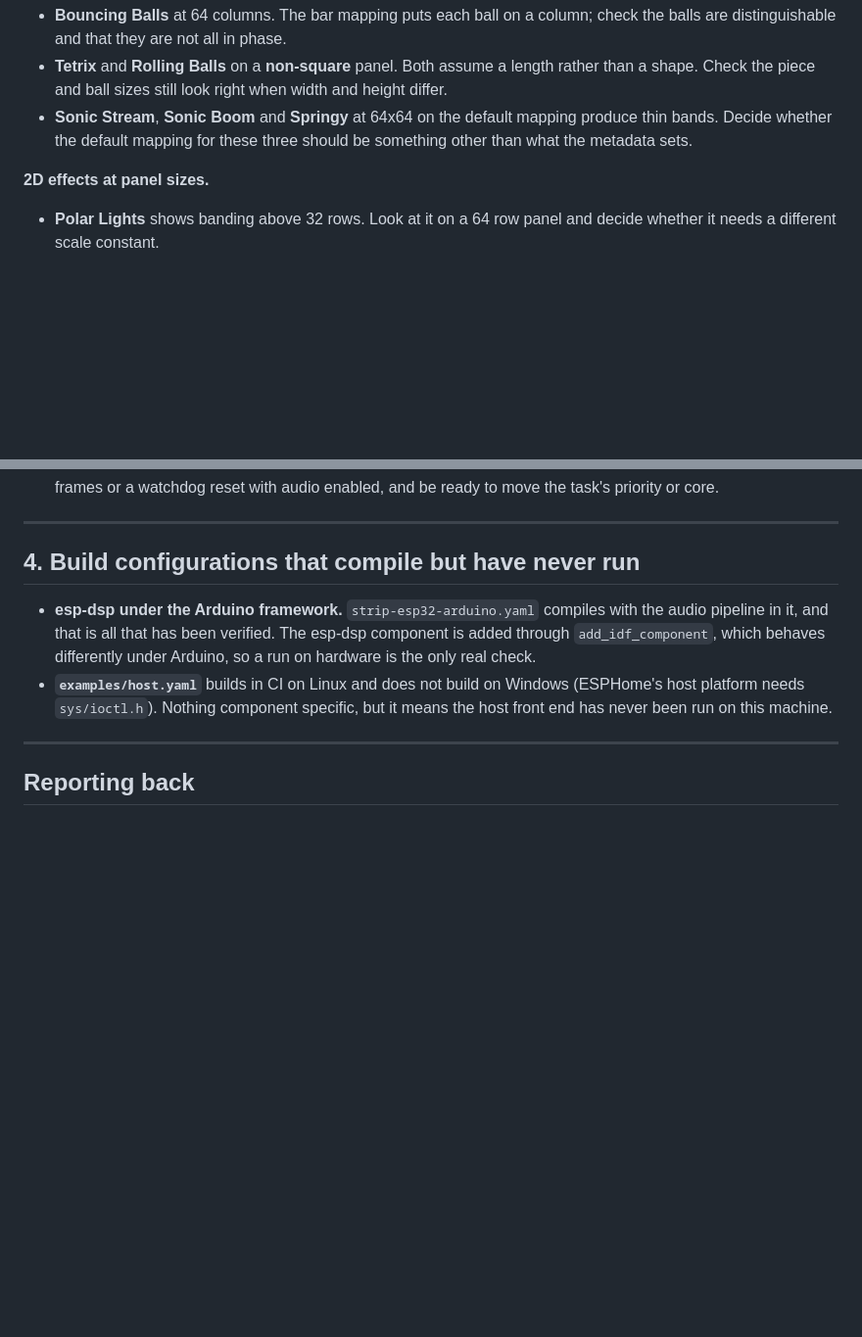
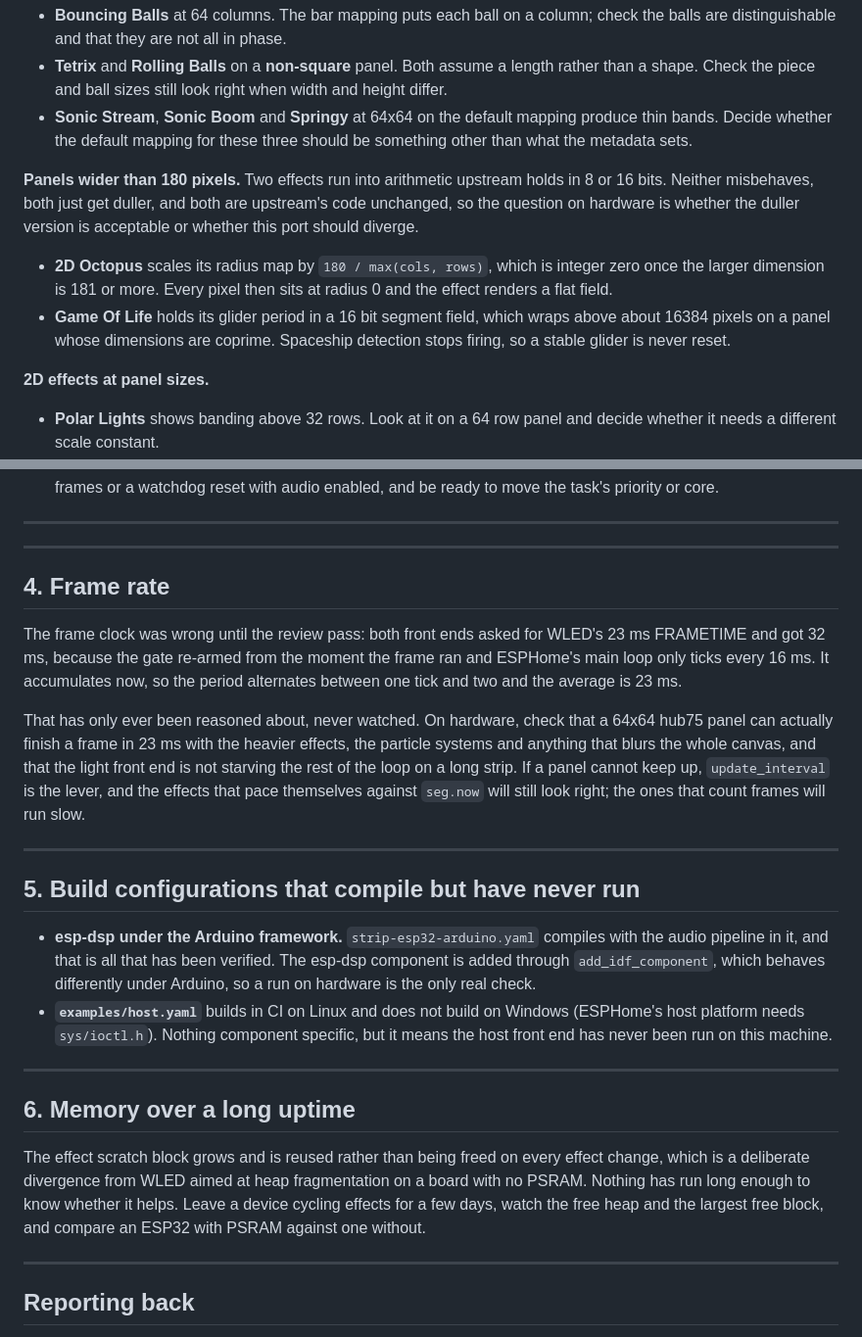
Before and after one commit to bharvey88/esphome-wled-fx, a Markdown page: HARDWARE-CHECKLIST.md, 2 parts joined by grey strips. Shown at 98% size. Rendered like a GitHub page; blank space fills up the shorter version.

```diff
--- a/HARDWARE-CHECKLIST.md
+++ b/HARDWARE-CHECKLIST.md
@@ -70,6 +70,18 @@ component and watch the column mapping.
   mapping produce thin bands. Decide whether the default mapping for these three
   should be something other than what the metadata sets.
 
+**Panels wider than 180 pixels.** Two effects run into arithmetic upstream
+holds in 8 or 16 bits. Neither misbehaves, both just get duller, and both are
+upstream's code unchanged, so the question on hardware is whether the duller
+version is acceptable or whether this port should diverge.
+
+* **2D Octopus** scales its radius map by `180 / max(cols, rows)`, which is
+  integer zero once the larger dimension is 181 or more. Every pixel then sits
+  at radius 0 and the effect renders a flat field.
+* **Game Of Life** holds its glider period in a 16 bit segment field, which
+  wraps above about 16384 pixels on a panel whose dimensions are coprime.
+  Spaceship detection stops firing, so a stable glider is never reset.
+
 **2D effects at panel sizes.**
 
 * **Polar Lights** shows banding above 32 rows. Look at it on a 64 row panel and
@@ -133,7 +145,26 @@ clean synthetic signal. A room with a real microphone is not.
 
 ---
 
-## 4. Build configurations that compile but have never run
+---
+
+## 4. Frame rate
+
+The frame clock was wrong until the review pass: both front ends asked for
+WLED's 23 ms FRAMETIME and got 32 ms, because the gate re-armed from the moment
+the frame ran and ESPHome's main loop only ticks every 16 ms. It accumulates
+now, so the period alternates between one tick and two and the average is 23 ms.
+
+That has only ever been reasoned about, never watched. On hardware, check that
+a 64x64 hub75 panel can actually finish a frame in 23 ms with the heavier
+effects, the particle systems and anything that blurs the whole canvas, and
+that the light front end is not starving the rest of the loop on a long strip.
+If a panel cannot keep up, `update_interval` is the lever, and the effects that
+pace themselves against `seg.now` will still look right; the ones that count
+frames will run slow.
+
+---
+
+## 5. Build configurations that compile but have never run
 
 * **esp-dsp under the Arduino framework.** `strip-esp32-arduino.yaml` compiles
   with the audio pipeline in it, and that is all that has been verified. The
@@ -145,6 +176,17 @@ clean synthetic signal. A room with a real microphone is not.
 
 ---
 
+## 6. Memory over a long uptime
+
+The effect scratch block grows and is reused rather than being freed on every
+effect change, which is a deliberate divergence from WLED aimed at heap
+fragmentation on a board with no PSRAM. Nothing has run long enough to know
+whether it helps. Leave a device cycling effects for a few days, watch the free
+heap and the largest free block, and compare an ESP32 with PSRAM against one
+without.
+
+---
+
 ## Reporting back
 
 When something on this list is checked, say what hardware and what settings, and
```
Also changed, not shown: PLAN.md (+46 -0 lines).
